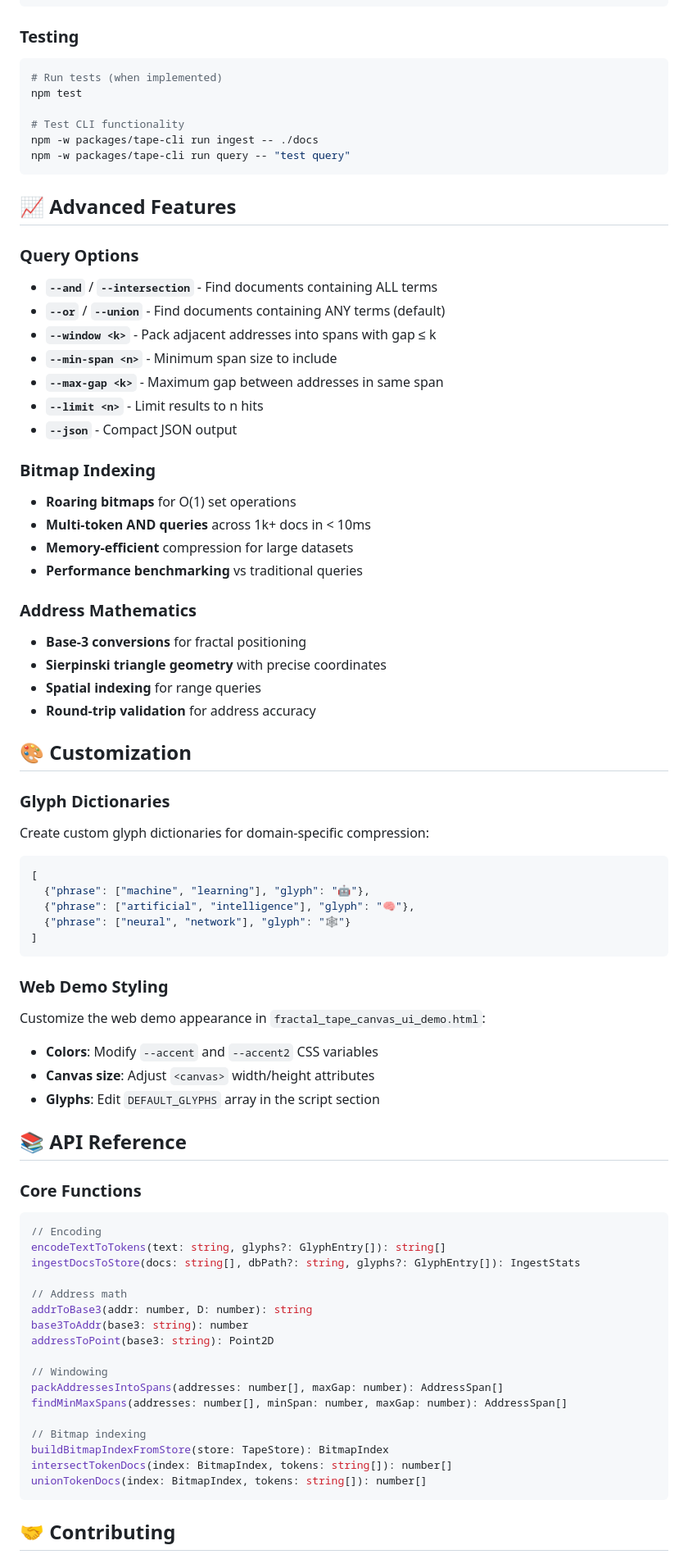
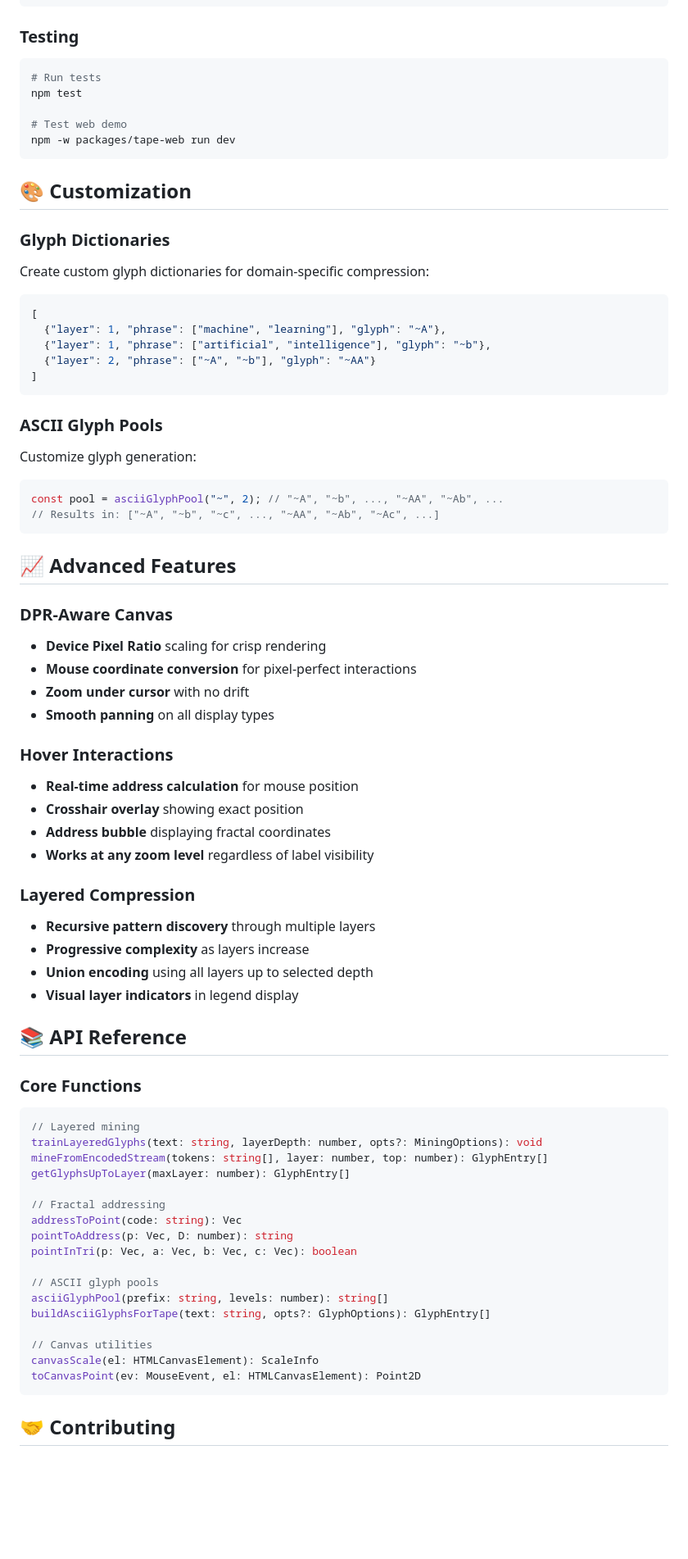
Before and after one commit to bohselecta/fractal-tape, a Markdown page: README.md, the part around one of its changes. Shown at 82% size. Drawn GitHub-style; blank space fills up the shorter version.

````diff
--- a/README.md
+++ b/README.md
@@ -154,36 +226,12 @@ npm -w packages/tape-web run build
 
 ### Testing
 ```bash
-# Run tests (when implemented)
+# Run tests
 npm test
 
-# Test CLI functionality
-npm -w packages/tape-cli run ingest -- ./docs
-npm -w packages/tape-cli run query -- "test query"
+# Test web demo
+npm -w packages/tape-web run dev
 ```
-
-## 📈 **Advanced Features**
-
-### Query Options
-- **`--and`** / **`--intersection`** - Find documents containing ALL terms
-- **`--or`** / **`--union`** - Find documents containing ANY terms (default)
-- **`--window <k>`** - Pack adjacent addresses into spans with gap ≤ k
-- **`--min-span <n>`** - Minimum span size to include
-- **`--max-gap <k>`** - Maximum gap between addresses in same span
-- **`--limit <n>`** - Limit results to n hits
-- **`--json`** - Compact JSON output
-
-### Bitmap Indexing
-- **Roaring bitmaps** for O(1) set operations
-- **Multi-token AND queries** across 1k+ docs in < 10ms
-- **Memory-efficient** compression for large datasets
-- **Performance benchmarking** vs traditional queries
-
-### Address Mathematics
-- **Base-3 conversions** for fractal positioning
-- **Sierpinski triangle geometry** with precise coordinates
-- **Spatial indexing** for range queries
-- **Round-trip validation** for address accuracy
 
 ## 🎨 **Customization**
 
@@ -192,39 +240,61 @@ Create custom glyph dictionaries for domain-specific compression:
 
 ```json
 [
-  {"phrase": ["machine", "learning"], "glyph": "🤖"},
-  {"phrase": ["artificial", "intelligence"], "glyph": "🧠"},
-  {"phrase": ["neural", "network"], "glyph": "🕸️"}
+  {"layer": 1, "phrase": ["machine", "learning"], "glyph": "~A"},
+  {"layer": 1, "phrase": ["artificial", "intelligence"], "glyph": "~b"},
+  {"layer": 2, "phrase": ["~A", "~b"], "glyph": "~AA"}
 ]
 ```
 
-### Web Demo Styling
-Customize the web demo appearance in `fractal_tape_canvas_ui_demo.html`:
-- **Colors**: Modify `--accent` and `--accent2` CSS variables
-- **Canvas size**: Adjust `<canvas>` width/height attributes
-- **Glyphs**: Edit `DEFAULT_GLYPHS` array in the script section
+### ASCII Glyph Pools
+Customize glyph generation:
+
+```typescript
+const pool = asciiGlyphPool("~", 2); // "~A", "~b", ..., "~AA", "~Ab", ...
+// Results in: ["~A", "~b", "~c", ..., "~AA", "~Ab", "~Ac", ...]
+```
+
+## 📈 **Advanced Features**
+
+### DPR-Aware Canvas
+- **Device Pixel Ratio** scaling for crisp rendering
+- **Mouse coordinate conversion** for pixel-perfect interactions
+- **Zoom under cursor** with no drift
+- **Smooth panning** on all display types
+
+### Hover Interactions
+- **Real-time address calculation** for mouse position
+- **Crosshair overlay** showing exact position
+- **Address bubble** displaying fractal coordinates
+- **Works at any zoom level** regardless of label visibility
+
+### Layered Compression
+- **Recursive pattern discovery** through multiple layers
+- **Progressive complexity** as layers increase
+- **Union encoding** using all layers up to selected depth
+- **Visual layer indicators** in legend display
 
 ## 📚 **API Reference**
 
 ### Core Functions
 ```typescript
-// Encoding
-encodeTextToTokens(text: string, glyphs?: GlyphEntry[]): string[]
-ingestDocsToStore(docs: string[], dbPath?: string, glyphs?: GlyphEntry[]): IngestStats
+// Layered mining
+trainLayeredGlyphs(text: string, layerDepth: number, opts?: MiningOptions): void
+mineFromEncodedStream(tokens: string[], layer: number, top: number): GlyphEntry[]
+getGlyphsUpToLayer(maxLayer: number): GlyphEntry[]
 
-// Address math
-addrToBase3(addr: number, D: number): string
-base3ToAddr(base3: string): number
-addressToPoint(base3: string): Point2D
+// Fractal addressing
+addressToPoint(code: string): Vec
+pointToAddress(p: Vec, D: number): string
+pointInTri(p: Vec, a: Vec, b: Vec, c: Vec): boolean
 
-// Windowing
-packAddressesIntoSpans(addresses: number[], maxGap: number): AddressSpan[]
-findMinMaxSpans(addresses: number[], minSpan: number, maxGap: number): AddressSpan[]
+// ASCII glyph pools
+asciiGlyphPool(prefix: string, levels: number): string[]
+buildAsciiGlyphsForTape(text: string, opts?: GlyphOptions): GlyphEntry[]
 
-// Bitmap indexing
-buildBitmapIndexFromStore(store: TapeStore): BitmapIndex
-intersectTokenDocs(index: BitmapIndex, tokens: string[]): number[]
-unionTokenDocs(index: BitmapIndex, tokens: string[]): number[]
+// Canvas utilities
+canvasScale(el: HTMLCanvasElement): ScaleInfo
+toCanvasPoint(ev: MouseEvent, el: HTMLCanvasElement): Point2D
 ```
 
 ## 🤝 **Contributing**
````
Also changed, not shown: other parts of README.md (+156 -84 lines).
